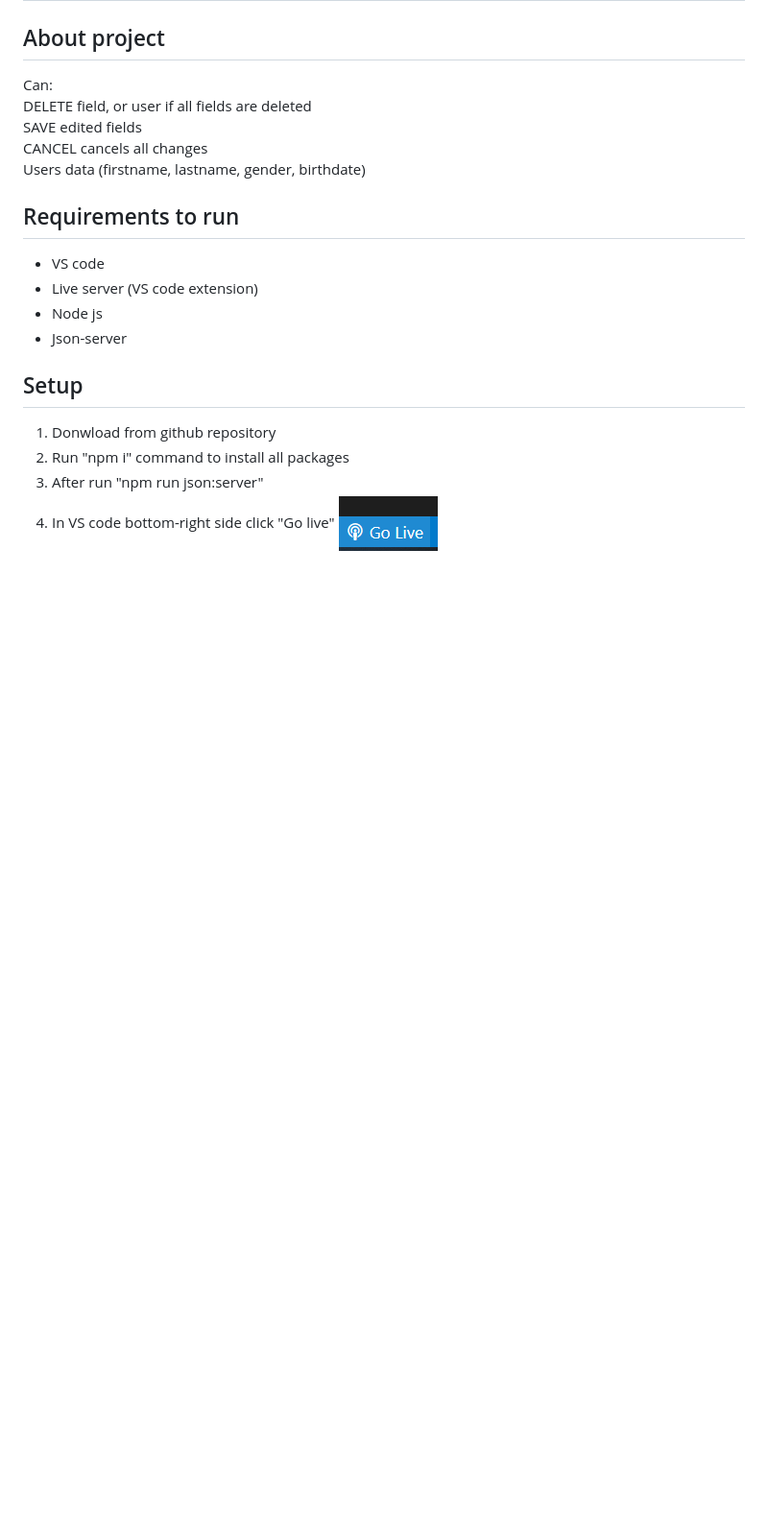
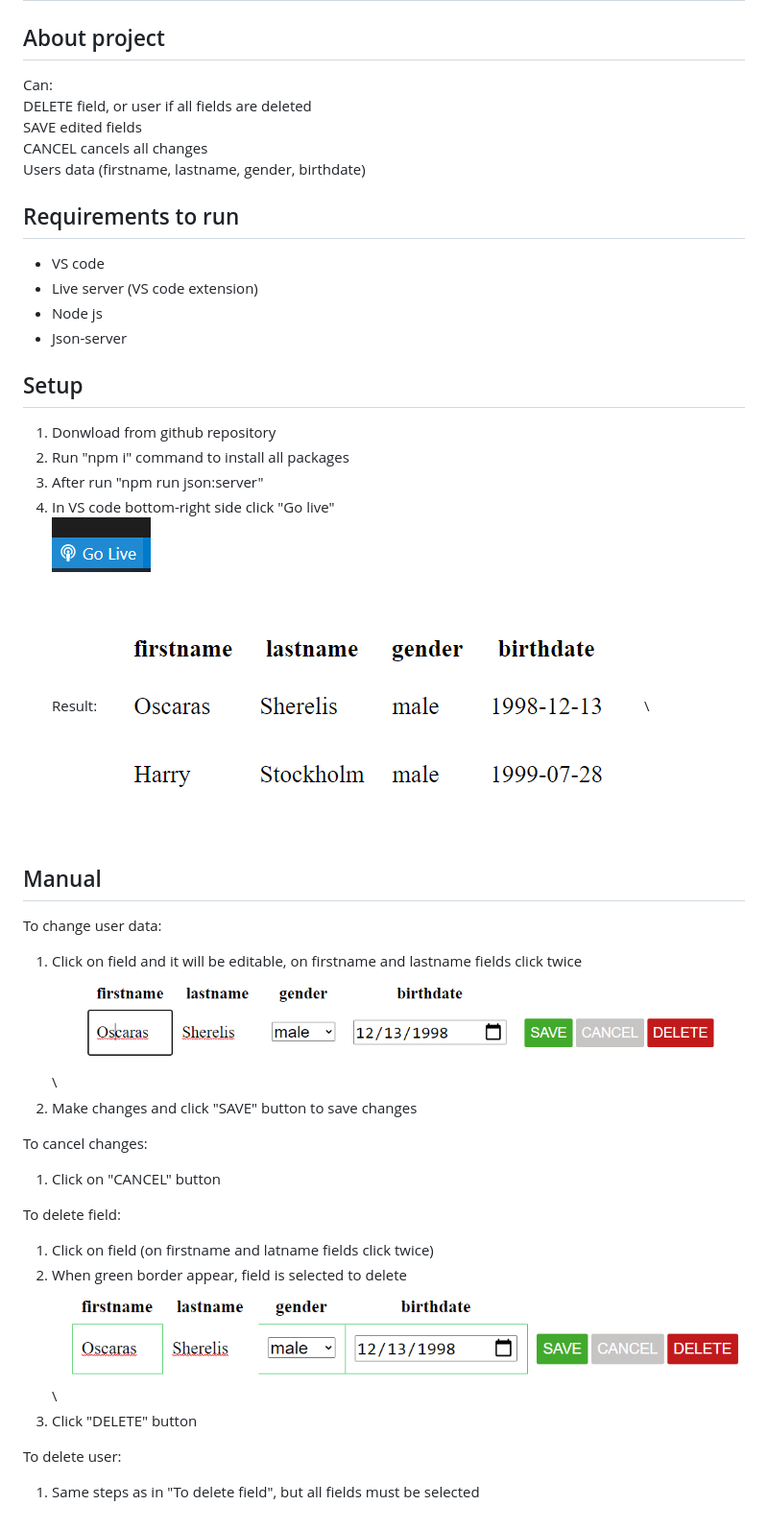
Before and after one commit to Oscar-Sherelis/user-administrating, a Markdown page: README.md, the part around the change. Shown: that part at 96% size. Rendered like a GitHub page; pictures changed too: images_for_readme/editable.png (added), images_for_readme/result.png (added), images_for_readme/selected.png (added); blank space fills up the shorter version.

```diff
--- a/README.md
+++ b/README.md
@@ -14,5 +14,25 @@ Users data (firstname, lastname, gender, birthdate)
 1. Donwload from github repository
 2. Run "npm i" command to install all packages
 3. After run "npm run json:server"
-4. In VS code bottom-right side click "Go live"
-![Go live](https://github.com/Oscar-Sherelis/user-administrating/blob/master/images_for_readme/go_live.png)
+4. In VS code bottom-right side click "Go live" \
+![Go live](https://github.com/Oscar-Sherelis/user-administrating/blob/master/images_for_readme/go_live.png) \
+Result:
+![result](https://github.com/Oscar-Sherelis/user-administrating/blob/master/images_for_readme/result.png) \
+
+## Manual
+To change user data:
+1. Click on field and it will be editable, on firstname and lastname fields click twice
+![result](https://github.com/Oscar-Sherelis/user-administrating/blob/master/images_for_readme/editable.png) \
+2. Make changes and click "SAVE" button to save changes
+
+To cancel changes:
+1. Click on "CANCEL" button
+
+To delete field:
+1. Click on field (on firstname and latname fields click twice)
+2. When green border appear, field is selected to delete
+![result](https://github.com/Oscar-Sherelis/user-administrating/blob/master/images_for_readme/selected.png) \
+3. Click "DELETE" button
+
+To delete user:
+1. Same steps as in "To delete field", but all fields must be selected
```
